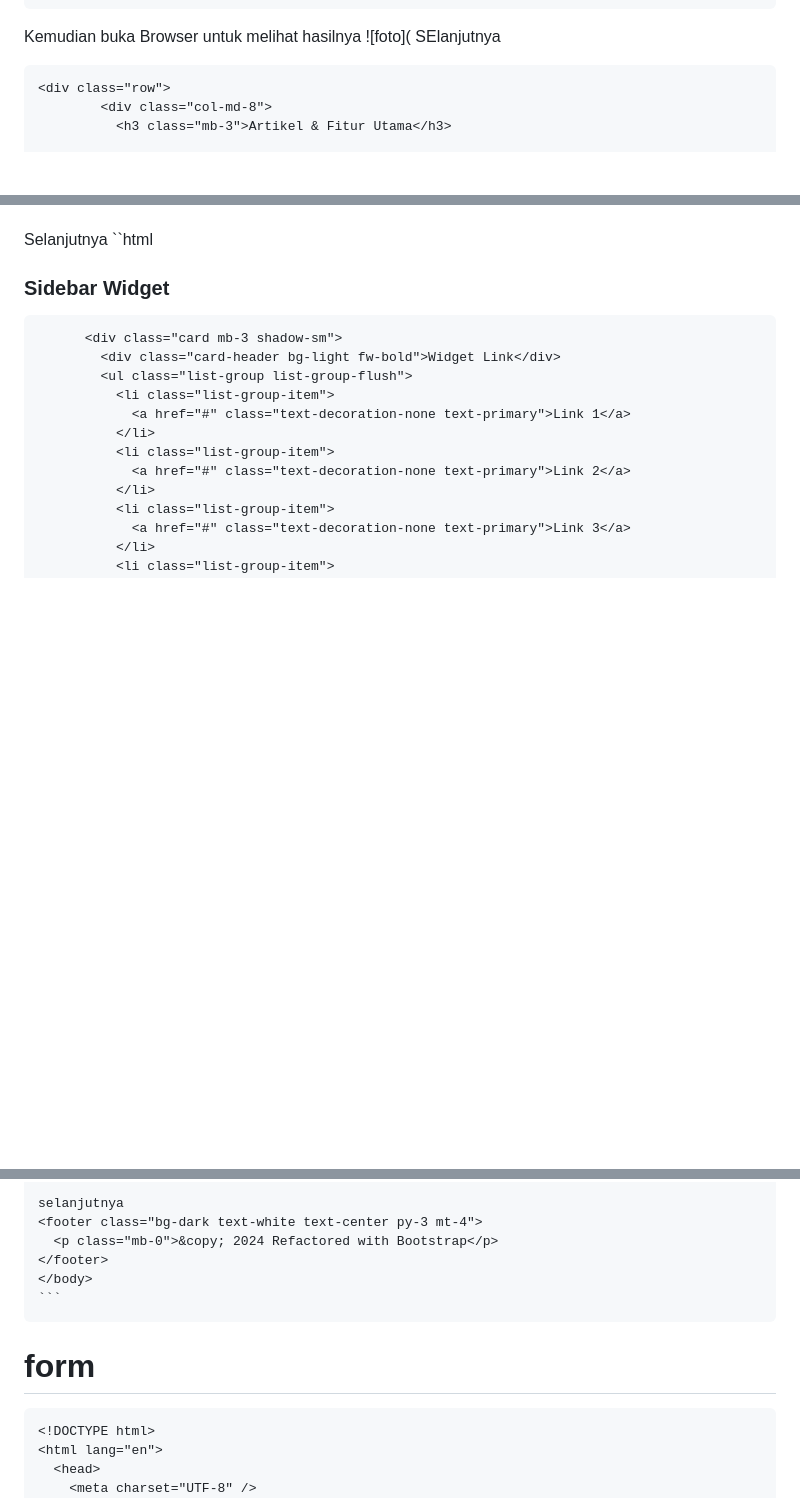
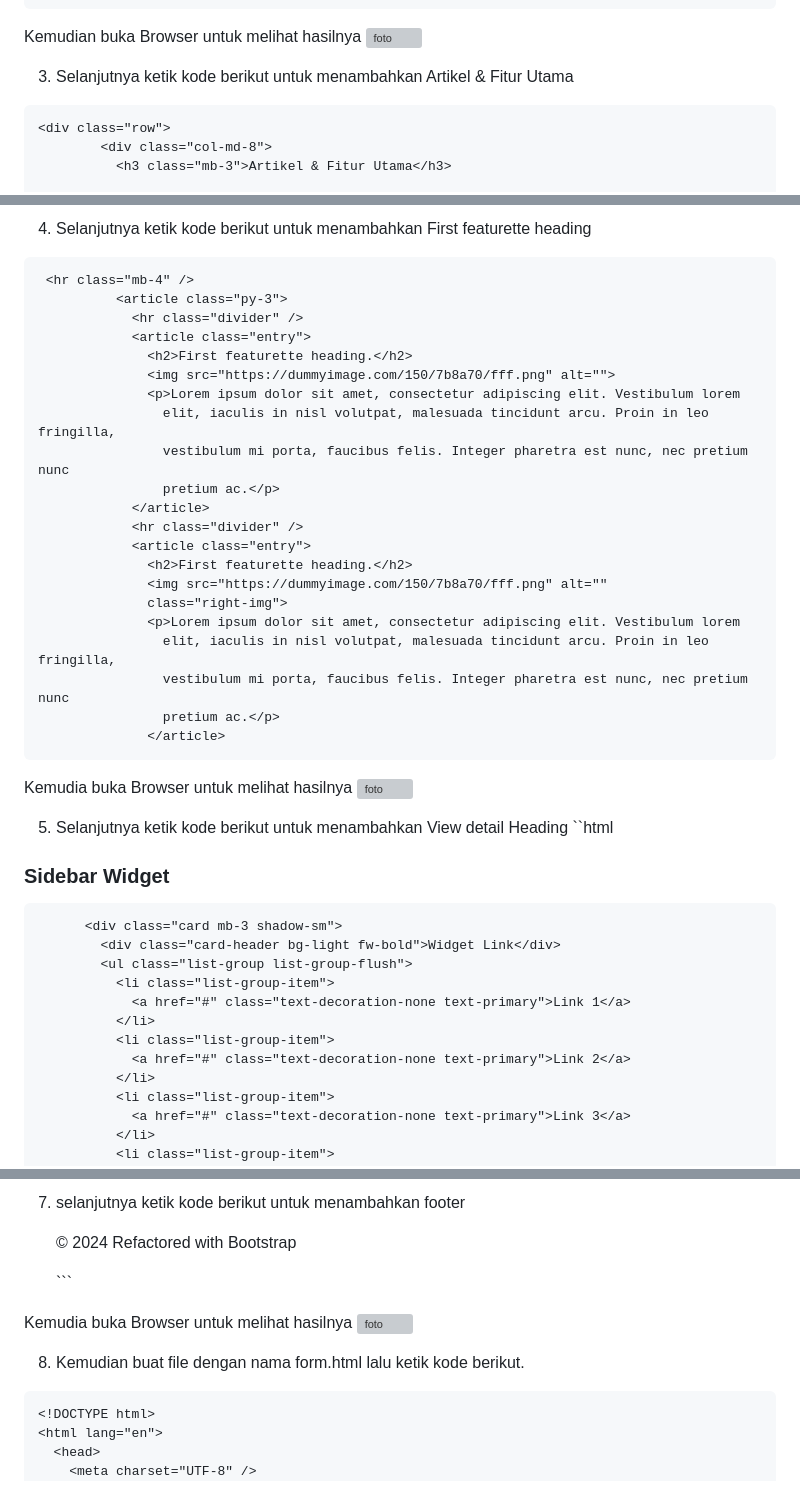
Before and after one commit to dirarohmaeni/lab6web, a Markdown page: README.md, 3 parts joined by grey strips. Rendered like a GitHub page; blank space fills up the shorter version; grey boxes are pictures that could not be loaded.

````diff
--- a/README.md
+++ b/README.md
@@ -65,8 +65,10 @@
 </html>
 ```
 Kemudian buka Browser untuk melihat hasilnya
-![foto](
-SElanjutnya
+![foto](https://github.com/dirarohmaeni/lab6web/blob/9a715c623e0685ebd7ef1619940a0813fe54d460/lab%206/index/image%201.png)
+
+
+3. Selanjutnya ketik kode berikut untuk menambahkan Artikel & Fitur Utama
 ```html
 <div class="row">
         <div class="col-md-8">
@@ -131,7 +133,34 @@ SElanjutnya
 
 
+4. Selanjutnya ketik kode berikut untuk menambahkan First featurette heading
+```html
+ <hr class="mb-4" />
+          <article class="py-3">
+            <hr class="divider" />
+            <article class="entry">
+              <h2>First featurette heading.</h2>
+              <img src="https://dummyimage.com/150/7b8a70/fff.png" alt="">
+              <p>Lorem ipsum dolor sit amet, consectetur adipiscing elit. Vestibulum lorem
+                elit, iaculis in nisl volutpat, malesuada tincidunt arcu. Proin in leo fringilla,
+                vestibulum mi porta, faucibus felis. Integer pharetra est nunc, nec pretium nunc
+                pretium ac.</p>
+            </article>
+            <hr class="divider" />
+            <article class="entry">
+              <h2>First featurette heading.</h2>
+              <img src="https://dummyimage.com/150/7b8a70/fff.png" alt=""
+              class="right-img">
+              <p>Lorem ipsum dolor sit amet, consectetur adipiscing elit. Vestibulum lorem
+                elit, iaculis in nisl volutpat, malesuada tincidunt arcu. Proin in leo fringilla,
+                vestibulum mi porta, faucibus felis. Integer pharetra est nunc, nec pretium nunc
+                pretium ac.</p>
+              </article>
+```
+Kemudia buka Browser untuk melihat hasilnya
+![foto](https://github.com/dirarohmaeni/lab6web/blob/9a715c623e0685ebd7ef1619940a0813fe54d460/lab%206/index/image%203.png)
 
-Selanjutnya
+
+5. Selanjutnya ketik kode berikut untuk menambahkan View detail Heading
 ``html
 <div class="col-md-4">
           <h3 class="mb-3">Sidebar Widget</h3>
@@ -174,12 +208,16 @@ Selanjutnya
 
-    selanjutnya
+
+7. selanjutnya ketik kode berikut untuk menambahkan footer
     <footer class="bg-dark text-white text-center py-3 mt-4">
       <p class="mb-0">&copy; 2024 Refactored with Bootstrap</p>
     </footer>
     </body>
     ```
+Kemudia buka Browser untuk melihat hasilnya
+![foto](https://github.com/dirarohmaeni/lab6web/blob/9a715c623e0685ebd7ef1619940a0813fe54d460/lab%206/index/image%206.png)
 
-# form
+
+8. Kemudian buat file dengan nama form.html lalu ketik kode berikut.
 ```html
 <!DOCTYPE html>
 <html lang="en">
````
Also changed, not shown: other parts of README.md (+8 -3 lines).
